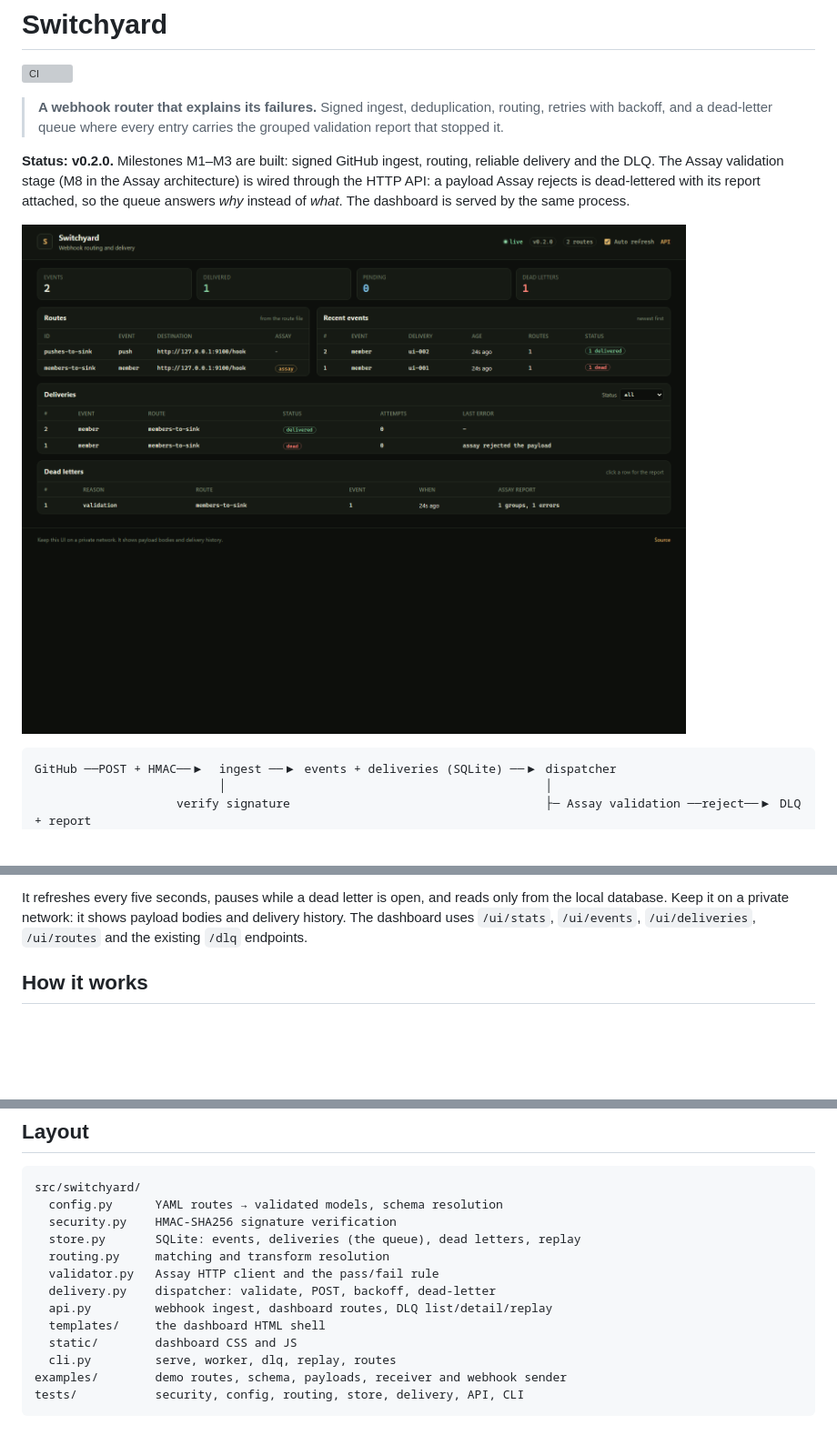
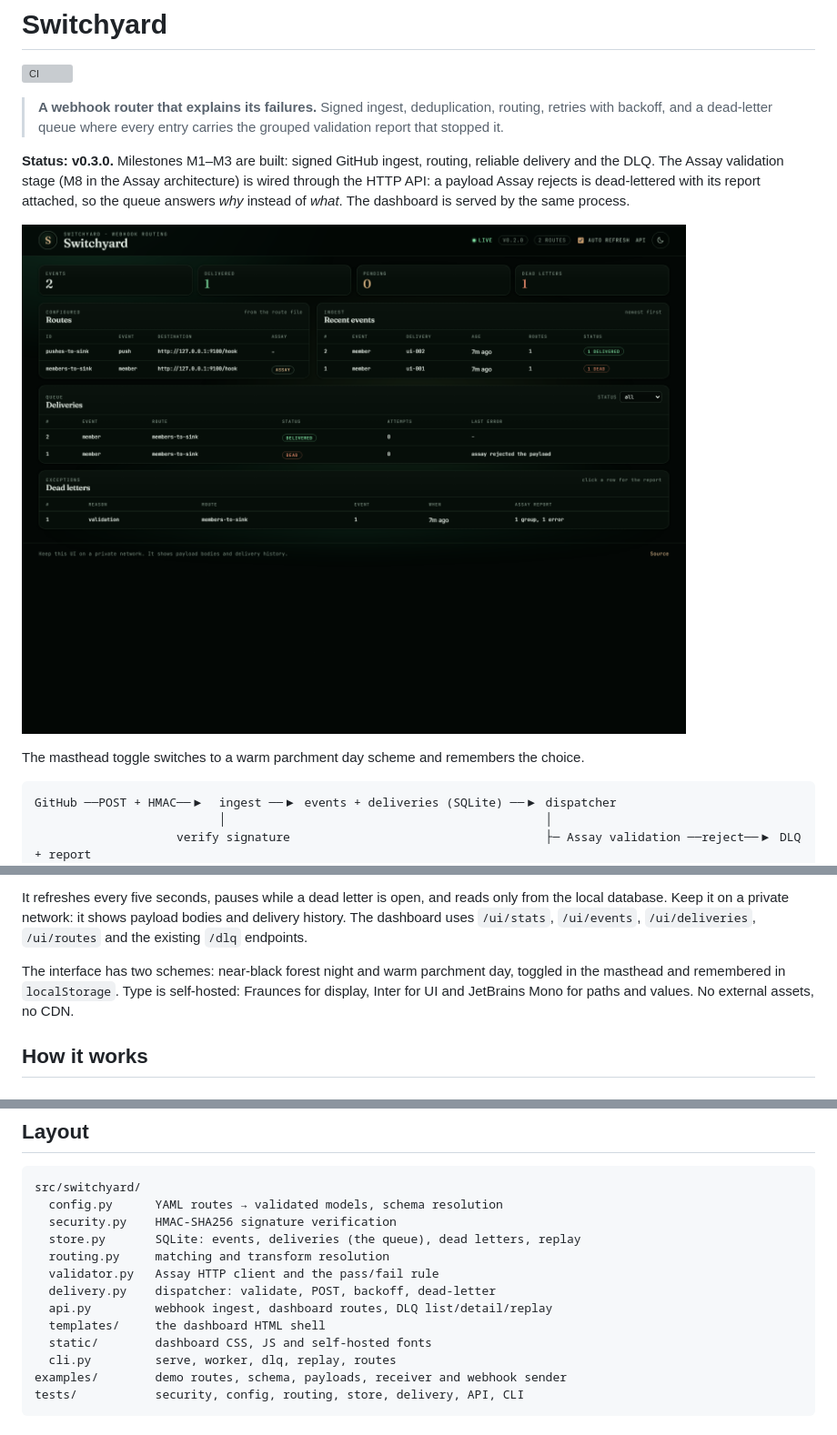
Before and after one commit to sanseryf/switchyard, a Markdown page: README.md, 3 parts joined by grey strips. Shown at 91% size. Rendered like a GitHub page; pictures changed too: docs/ui.png; blank space fills up the shorter version; grey boxes are pictures that could not be loaded.

````diff
--- a/README.md
+++ b/README.md
@@ -6,13 +6,15 @@
 > routing, retries with backoff, and a dead-letter queue where every entry carries
 > the grouped validation report that stopped it.
 
-**Status: v0.2.0.** Milestones M1–M3 are built: signed GitHub ingest, routing,
+**Status: v0.3.0.** Milestones M1–M3 are built: signed GitHub ingest, routing,
 reliable delivery and the DLQ. The Assay validation stage (M8 in the Assay
 architecture) is wired through the HTTP API: a payload Assay rejects is dead-lettered
 with its report attached, so the queue answers *why* instead of *what*. The dashboard
 is served by the same process.
 
-![Switchyard dashboard](docs/ui.png)
+![Switchyard dashboard at night](docs/ui.png)
+
+The masthead toggle switches to a warm parchment day scheme and remembers the choice.
 
 ```text
 GitHub ──POST + HMAC──▶  ingest ──▶ events + deliveries (SQLite) ──▶ dispatcher
@@ -118,6 +120,10 @@ It refreshes every five seconds, pauses while a dead letter is open, and reads o
 the local database. Keep it on a private network: it shows payload bodies and delivery
 history. The dashboard uses `/ui/stats`, `/ui/events`, `/ui/deliveries`, `/ui/routes` and
 the existing `/dlq` endpoints.
+
+The interface has two schemes: near-black forest night and warm parchment day, toggled in
+the masthead and remembered in `localStorage`. Type is self-hosted: Fraunces for display,
+Inter for UI and JetBrains Mono for paths and values. No external assets, no CDN.
 
 ## How it works
 
@@ -246,7 +252,7 @@ src/switchyard/
   delivery.py    dispatcher: validate, POST, backoff, dead-letter
   api.py         webhook ingest, dashboard routes, DLQ list/detail/replay
   templates/     the dashboard HTML shell
-  static/        dashboard CSS and JS
+  static/        dashboard CSS, JS and self-hosted fonts
   cli.py         serve, worker, dlq, replay, routes
 examples/        demo routes, schema, payloads, receiver and webhook sender
 tests/           security, config, routing, store, delivery, API, CLI
````
Also changed, not shown: CHANGELOG.md (+19 -0 lines), docs/ui-day.png (added).
